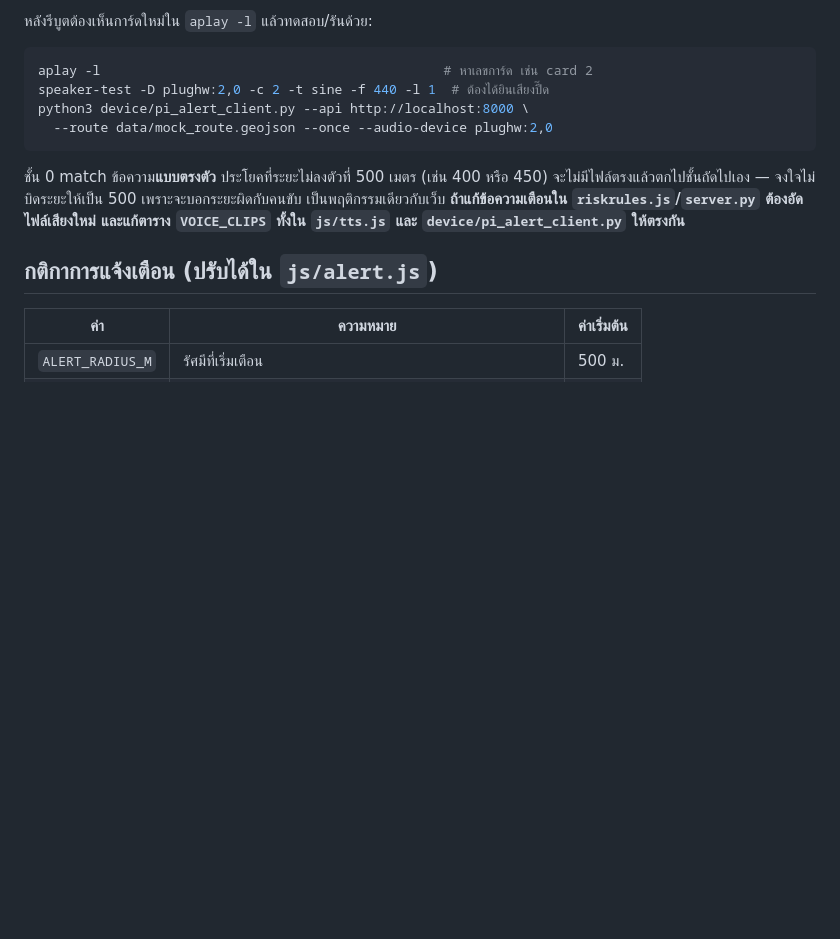
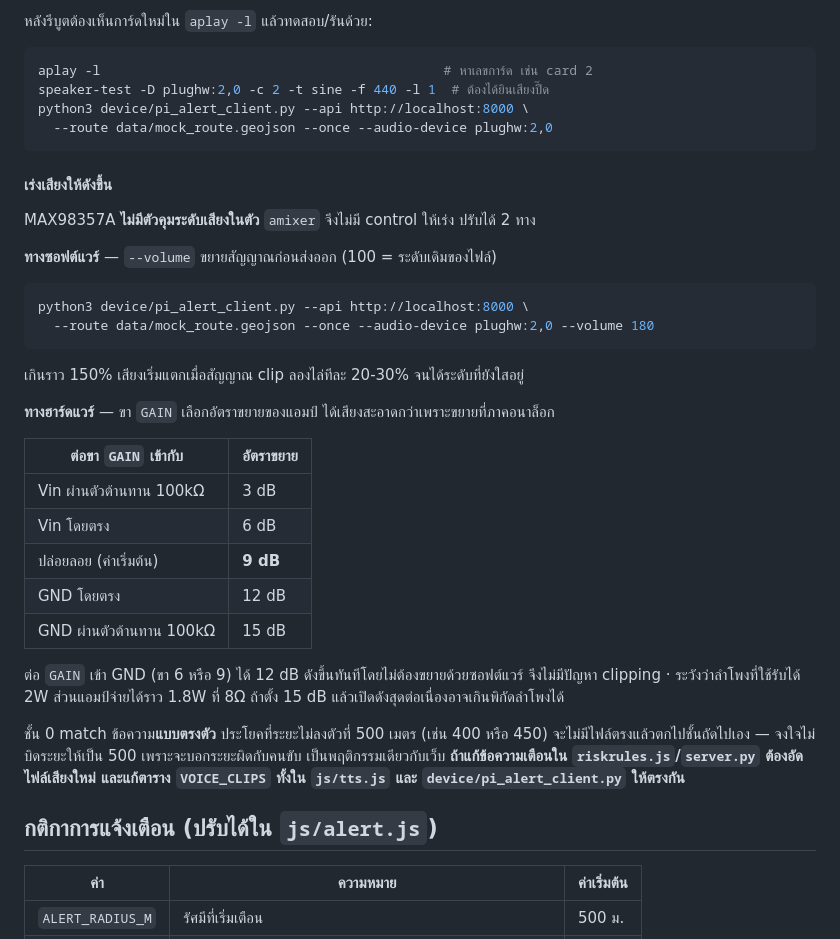
Before and after one commit to Milo007z-ui/mtec-risk-alert-system, a Markdown page: README.md, the part around the change. GitHub-like rendering; blank space fills up the shorter version.

Commit message:
README: วิธีเร่งเสียง ทั้ง --volume และตารางขา GAIN ของ MAX98357A
ตกหล่นจาก efa1a2b ที่แก้เฉพาะโค้ด

Co-Authored-By: Claude Opus 5 <noreply@anthropic.com>

````diff
--- a/README.md
+++ b/README.md
@@ -348,6 +348,33 @@ python3 device/pi_alert_client.py --api http://localhost:8000 \
   --route data/mock_route.geojson --once --audio-device plughw:2,0
 ```
 
+#### เร่งเสียงให้ดังขึ้น
+
+MAX98357A **ไม่มีตัวคุมระดับเสียงในตัว** `amixer` จึงไม่มี control ให้เร่ง ปรับได้ 2 ทาง
+
+**ทางซอฟต์แวร์** — `--volume` ขยายสัญญาณก่อนส่งออก (100 = ระดับเดิมของไฟล์)
+
+```bash
+python3 device/pi_alert_client.py --api http://localhost:8000 \
+  --route data/mock_route.geojson --once --audio-device plughw:2,0 --volume 180
+```
+
+เกินราว 150% เสียงเริ่มแตกเมื่อสัญญาณ clip ลองไล่ทีละ 20-30% จนได้ระดับที่ยังใสอยู่
+
+**ทางฮาร์ดแวร์** — ขา `GAIN` เลือกอัตราขยายของแอมป์ ได้เสียงสะอาดกว่าเพราะขยายที่ภาคอนาล็อก
+
+| ต่อขา `GAIN` เข้ากับ | อัตราขยาย |
+|---|---|
+| Vin ผ่านตัวต้านทาน 100kΩ | 3 dB |
+| Vin โดยตรง | 6 dB |
+| ปล่อยลอย (ค่าเริ่มต้น) | **9 dB** |
+| GND โดยตรง | 12 dB |
+| GND ผ่านตัวต้านทาน 100kΩ | 15 dB |
+
+ต่อ `GAIN` เข้า GND (ขา 6 หรือ 9) ได้ 12 dB ดังขึ้นทันทีโดยไม่ต้องขยายด้วยซอฟต์แวร์
+จึงไม่มีปัญหา clipping · ระวังว่าลำโพงที่ใช้รับได้ 2W ส่วนแอมป์จ่ายได้ราว 1.8W ที่ 8Ω
+ถ้าตั้ง 15 dB แล้วเปิดดังสุดต่อเนื่องอาจเกินพิกัดลำโพงได้
+
 ชั้น 0 match ข้อความ**แบบตรงตัว** ประโยคที่ระยะไม่ลงตัวที่ 500 เมตร (เช่น 400 หรือ 450)
 จะไม่มีไฟล์ตรงแล้วตกไปชั้นถัดไปเอง — จงใจไม่บิดระยะให้เป็น 500 เพราะจะบอกระยะผิดกับคนขับ
 เป็นพฤติกรรมเดียวกับเว็บ **ถ้าแก้ข้อความเตือนใน `riskrules.js`/`server.py` ต้องอัดไฟล์เสียงใหม่
````
